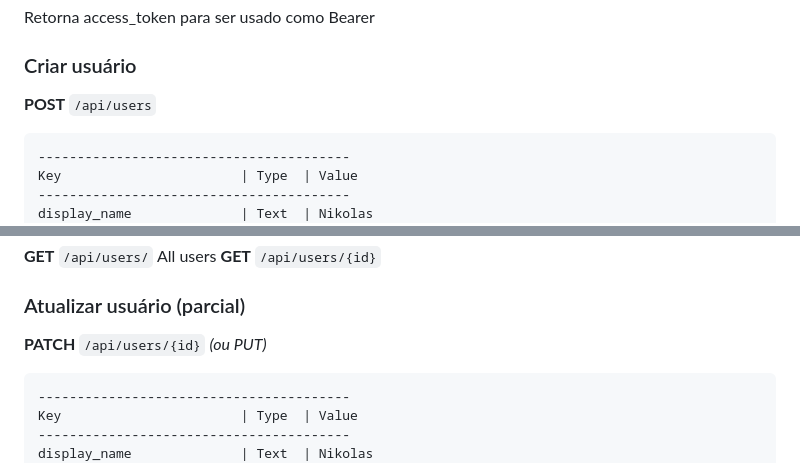
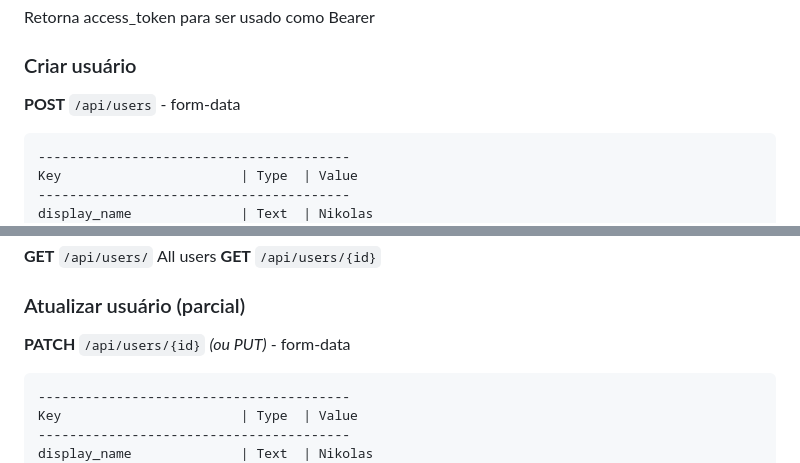
Before and after one commit to CodeMesh-BR/PDG, a Markdown page: PDG-API/README.md, 2 parts joined by grey strips. Drawn GitHub-style.

Commit message:
Update API documentation for user endpoints

````diff
--- a/PDG-API/README.md
+++ b/PDG-API/README.md
@@ -146,7 +146,7 @@ Retorna access_token para ser usado como Bearer
 
 ### Criar usuário
 
-**POST** `/api/users`
+**POST** `/api/users` - form-data
 
 ```form-data
 ----------------------------------------
@@ -172,7 +172,7 @@ work_certificate_pdf      | File  | certidao.pdf
 
 ### Atualizar usuário (parcial)
 
-**PATCH** `/api/users/{id}` _(ou PUT)_
+**PATCH** `/api/users/{id}` _(ou PUT)_ - form-data
 
 ```form-data
 ----------------------------------------
````
